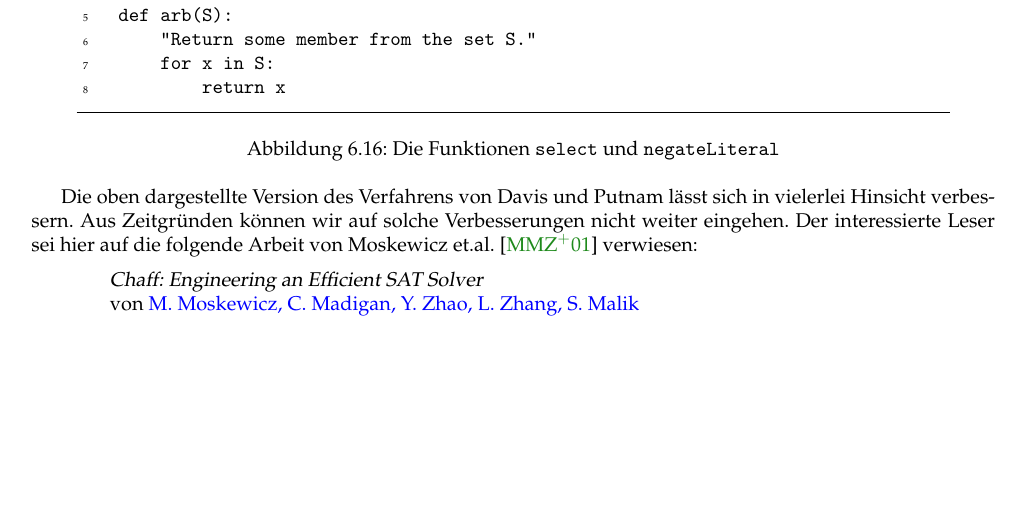
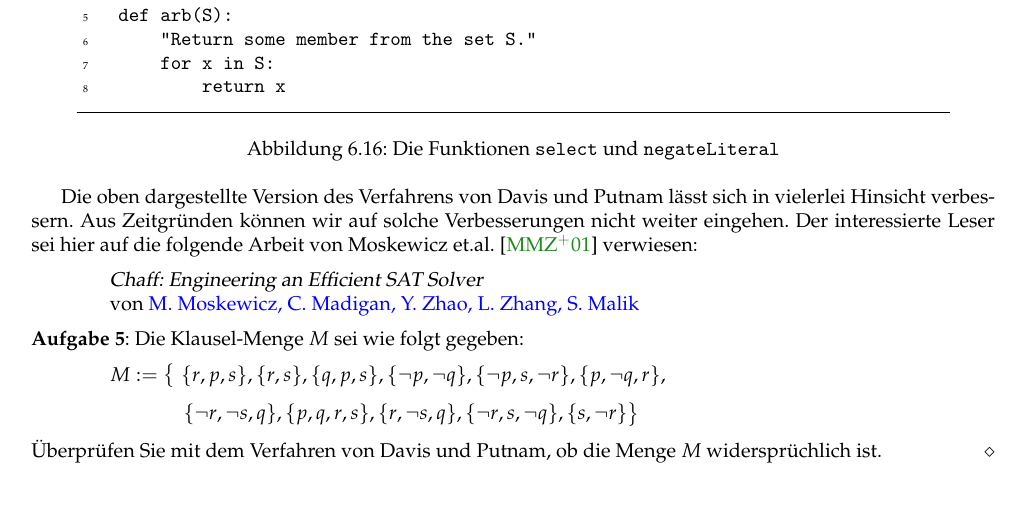
Before and after one commit to karlstroetmann/Logic, a LaTeX thesis (Lecture-Notes-Python/logic.tex, which reads Lecture-Notes-Python/aussagenlogik.tex): part of page 105 of 145, cut so that both start at the same text, the shorter picture padded with empty space. The pictures show the PDF file Lecture-Notes-Python/logic.pdf that the author committed with the source.

Commit message:
exercise added

```diff
--- a/Lecture-Notes-Python/aussagenlogik.tex
+++ b/Lecture-Notes-Python/aussagenlogik.tex
@@ -3034,6 +3034,21 @@ et.al.~\cite{moskewicz01}  verwiesen:
 \hspace*{1.3cm} \textsl{Chaff: Engineering an Efficient SAT Solver} \\
 \hspace*{1.3cm} von \blue{M. Moskewicz, C. Madigan, Y. Zhao, L. Zhang, S. Malik}
 
+\exercise
+Die Klausel-Menge $M$ sei wie folgt gegeben: \\[0.2cm]
+\hspace*{1.3cm} $M := \bigl\{ \; \{ r, p, s \},
+                         \{r, s \}, \{ q, p, s \},
+                         \{ \neg p,  \neg q\},
+                         \{ \neg p, s,  \neg r\},
+                         \{p,  \neg q, r \},$ \\[0.2cm]
+\hspace*{2.6cm} $\{ \neg r,  \neg s, q\},
+                         \{p, q, r, s \},
+                         \{r,  \neg s, q\},
+                         \{ \neg r,  s, \neg q\},
+                         \{s, \neg r\} \bigr\}$ \\[0.2cm]
+Überprüfen Sie mit dem Verfahren von Davis und Putnam, ob die Menge $M$ widersprüchlich ist.
+\eox
+
 
 \section{Das 8-Damen-Problem}
 In diesem Abschnitt zeigen wir, wie bestimmte kombinatorische Problem als aussagenlogische Probleme formuliert
```
Also changed, not shown: Lecture-Notes-Python/logic.pdf.
